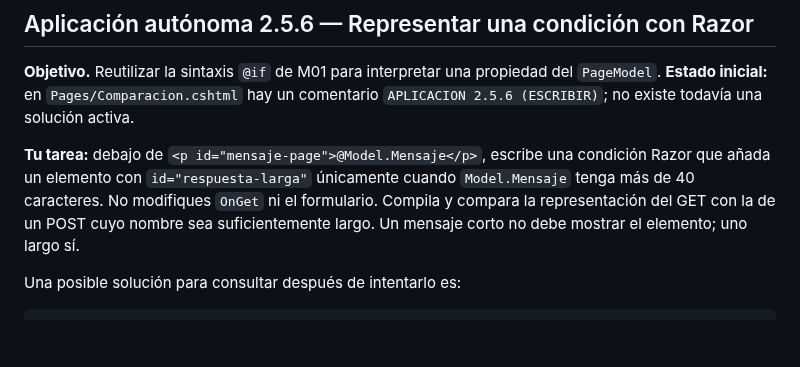
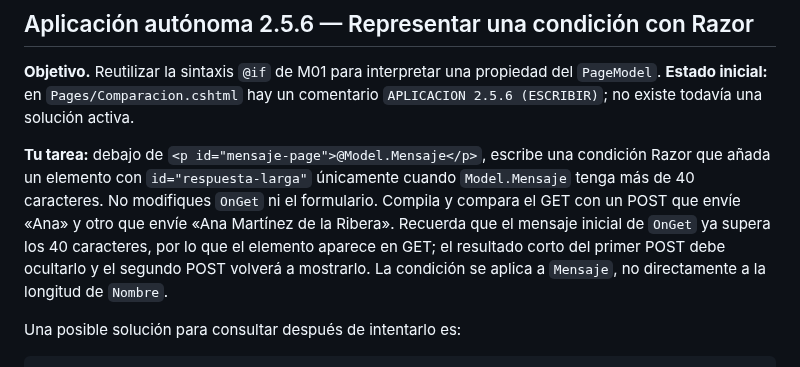
Before and after one commit to jaimecopilot/CURSO-DESARROLLO-WEB-NET8, a Markdown page: M02_FORMULARIOS_RAZOR/PRACTICAS/M02_PRACTICAS.md, the part around the change. Drawn GitHub-style; blank space fills up the shorter version.

Commit message:
docs(m02/p2.5): explicar el caso GET largo y los dos POST del ejercicio Razor

```diff
--- a/M02_FORMULARIOS_RAZOR/PRACTICAS/M02_PRACTICAS.md
+++ b/M02_FORMULARIOS_RAZOR/PRACTICAS/M02_PRACTICAS.md
@@ -1249,7 +1249,7 @@ El archivo `Pages/_ViewStart.cshtml` establece `Layout = "/Views/Shared/_Layout.
 
 **Objetivo.** Reutilizar la sintaxis `@if` de M01 para interpretar una propiedad del `PageModel`. **Estado inicial:** en `Pages/Comparacion.cshtml` hay un comentario `APLICACION 2.5.6 (ESCRIBIR)`; no existe todavía una solución activa.
 
-**Tu tarea:** debajo de `<p id="mensaje-page">@Model.Mensaje</p>`, escribe una condición Razor que añada un elemento con `id="respuesta-larga"` únicamente cuando `Model.Mensaje` tenga más de 40 caracteres. No modifiques `OnGet` ni el formulario. Compila y compara la representación del GET con la de un POST cuyo nombre sea suficientemente largo. Un mensaje corto no debe mostrar el elemento; uno largo sí.
+**Tu tarea:** debajo de `<p id="mensaje-page">@Model.Mensaje</p>`, escribe una condición Razor que añada un elemento con `id="respuesta-larga"` únicamente cuando `Model.Mensaje` tenga más de 40 caracteres. No modifiques `OnGet` ni el formulario. Compila y compara el GET con un POST que envíe «Ana» y otro que envíe «Ana Martínez de la Ribera». Recuerda que el mensaje inicial de `OnGet` ya supera los 40 caracteres, por lo que el elemento aparece en GET; el resultado corto del primer POST debe ocultarlo y el segundo POST volverá a mostrarlo. La condición se aplica a `Mensaje`, no directamente a la longitud de `Nombre`.
 
 Una posible solución para consultar después de intentarlo es:
 
```
